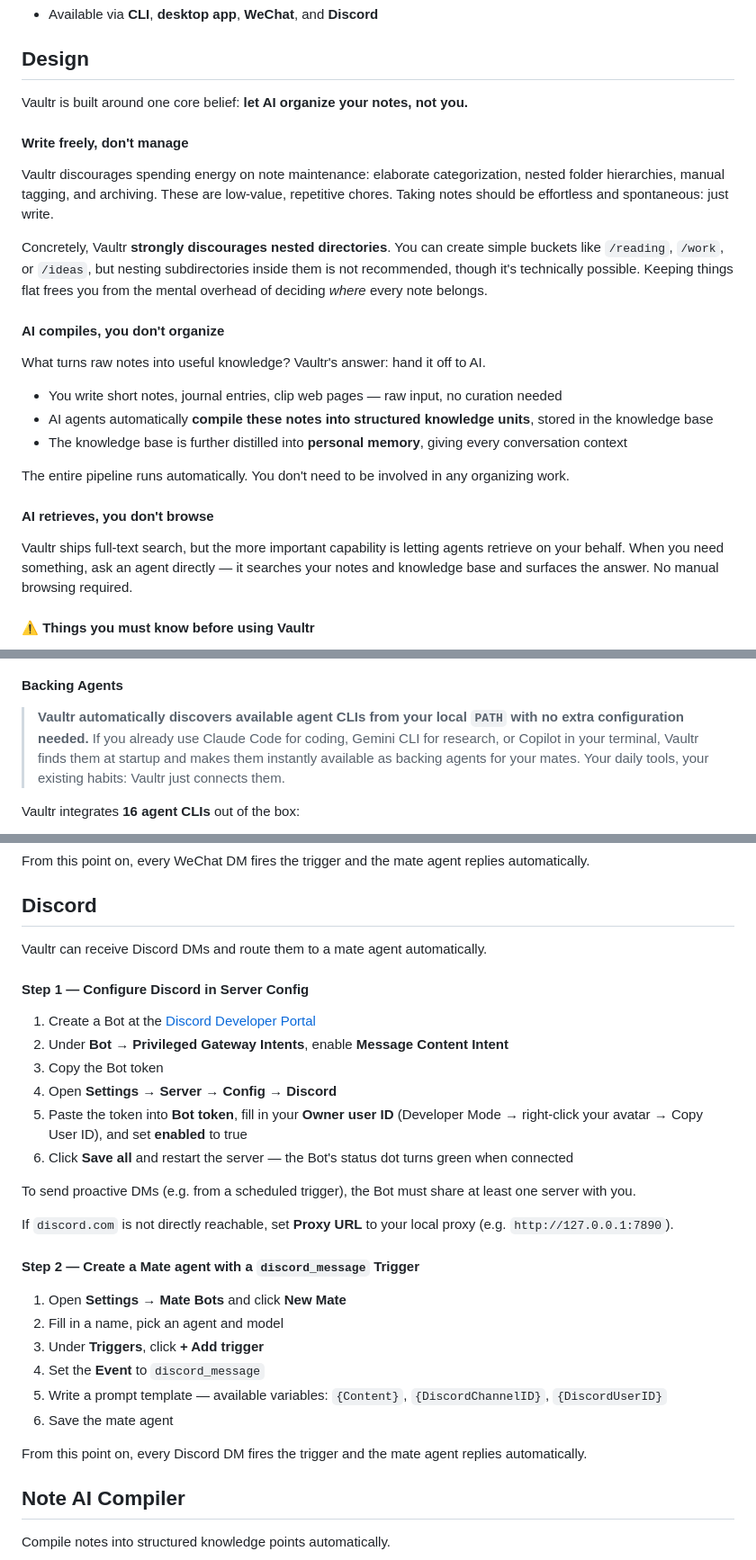
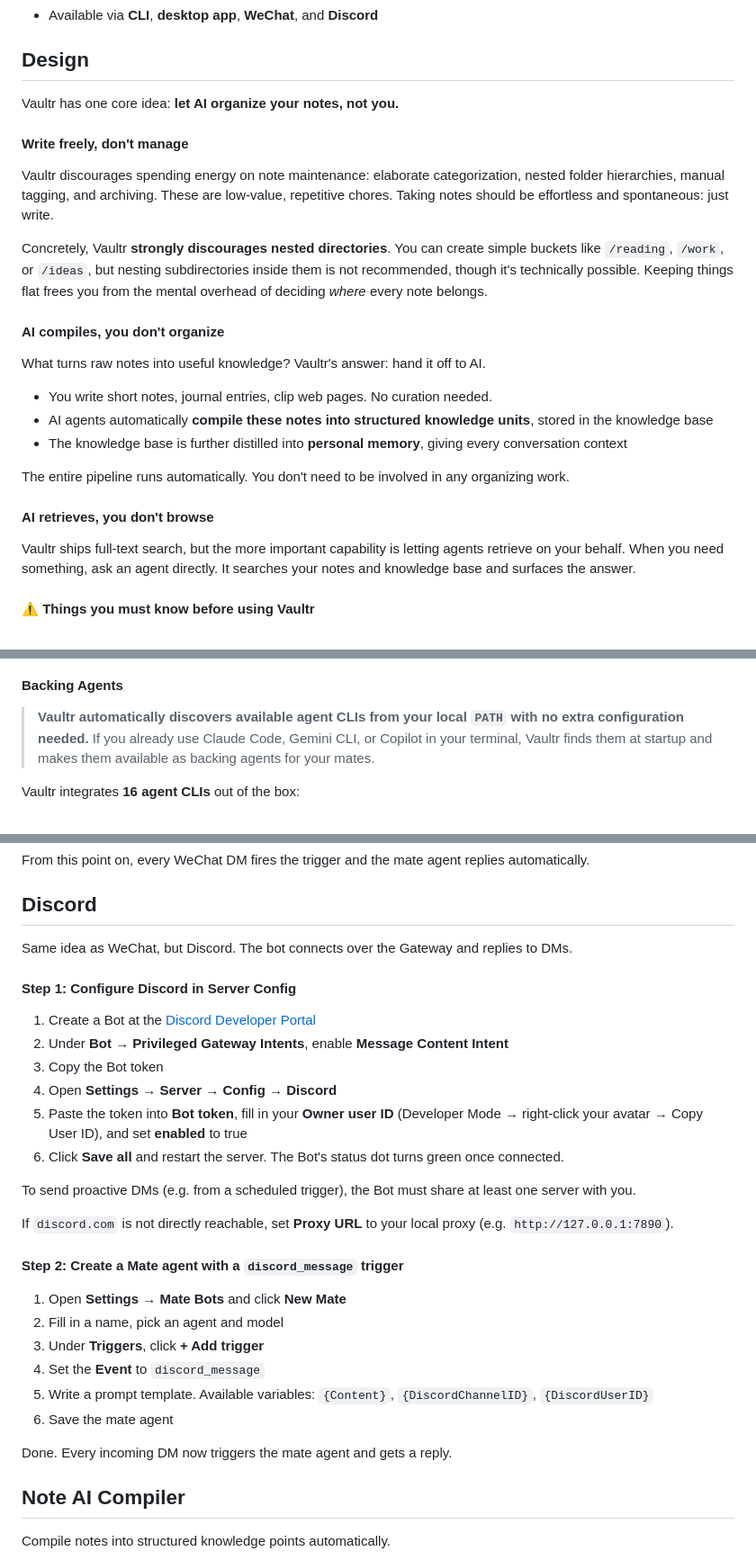
Before and after one commit to skoowoo/vaultr-notes, a Markdown page: README.md, 3 parts joined by grey strips. Shown at 90% size. Rendered like a GitHub page.

```diff
--- a/README.md
+++ b/README.md
@@ -54,7 +54,7 @@
 
 ## Design
 
-Vaultr is built around one core belief: **let AI organize your notes, not you.**
+Vaultr has one core idea: **let AI organize your notes, not you.**
 
 #### Write freely, don't manage
 
@@ -66,7 +66,7 @@ Concretely, Vaultr **strongly discourages nested directories**. You can create s
 
 What turns raw notes into useful knowledge? Vaultr's answer: hand it off to AI.
 
-- You write short notes, journal entries, clip web pages — raw input, no curation needed
+- You write short notes, journal entries, clip web pages. No curation needed.
 - AI agents automatically **compile these notes into structured knowledge units**, stored in the knowledge base
 - The knowledge base is further distilled into **personal memory**, giving every conversation context
 
@@ -74,7 +74,7 @@ The entire pipeline runs automatically. You don't need to be involved in any org
 
 #### AI retrieves, you don't browse
 
-Vaultr ships full-text search, but the more important capability is letting agents retrieve on your behalf. When you need something, ask an agent directly — it searches your notes and knowledge base and surfaces the answer. No manual browsing required.
+Vaultr ships full-text search, but the more important capability is letting agents retrieve on your behalf. When you need something, ask an agent directly. It searches your notes and knowledge base and surfaces the answer.
 
 #### ⚠️ Things you must know before using Vaultr
 
@@ -238,7 +238,7 @@ Add one or more triggers to a mate and it runs automatically whenever a matching
 
 #### Backing Agents
 
-> **Vaultr automatically discovers available agent CLIs from your local `PATH` with no extra configuration needed.** If you already use Claude Code for coding, Gemini CLI for research, or Copilot in your terminal, Vaultr finds them at startup and makes them instantly available as backing agents for your mates. Your daily tools, your existing habits: Vaultr just connects them.
+> **Vaultr automatically discovers available agent CLIs from your local `PATH` with no extra configuration needed.** If you already use Claude Code, Gemini CLI, or Copilot in your terminal, Vaultr finds them at startup and makes them available as backing agents for your mates.
 
 Vaultr integrates **16 agent CLIs** out of the box:
 
@@ -294,31 +294,31 @@ From this point on, every WeChat DM fires the trigger and the mate agent replies
 
 ## Discord
 
-Vaultr can receive Discord DMs and route them to a mate agent automatically.
+Same idea as WeChat, but Discord. The bot connects over the Gateway and replies to DMs.
 
-#### Step 1 — Configure Discord in Server Config
+#### Step 1: Configure Discord in Server Config
 
 1. Create a Bot at the [Discord Developer Portal](https://discord.com/developers/applications)
 2. Under **Bot → Privileged Gateway Intents**, enable **Message Content Intent**
 3. Copy the Bot token
 4. Open **Settings → Server → Config → Discord**
 5. Paste the token into **Bot token**, fill in your **Owner user ID** (Developer Mode → right-click your avatar → Copy User ID), and set **enabled** to true
-6. Click **Save all** and restart the server — the Bot's status dot turns green when connected
+6. Click **Save all** and restart the server. The Bot's status dot turns green once connected.
 
 To send proactive DMs (e.g. from a scheduled trigger), the Bot must share at least one server with you.
 
 If `discord.com` is not directly reachable, set **Proxy URL** to your local proxy (e.g. `http://127.0.0.1:7890`).
 
-#### Step 2 — Create a Mate agent with a `discord_message` Trigger
+#### Step 2: Create a Mate agent with a `discord_message` trigger
 
 1. Open **Settings → Mate Bots** and click **New Mate**
 2. Fill in a name, pick an agent and model
 3. Under **Triggers**, click **+ Add trigger**
 4. Set the **Event** to `discord_message`
-5. Write a prompt template — available variables: `{Content}`, `{DiscordChannelID}`, `{DiscordUserID}`
+5. Write a prompt template. Available variables: `{Content}`, `{DiscordChannelID}`, `{DiscordUserID}`
 6. Save the mate agent
 
-From this point on, every Discord DM fires the trigger and the mate agent replies automatically.
+Done. Every incoming DM now triggers the mate agent and gets a reply.
 
 ## Note AI Compiler
 
```
Also changed, not shown: other parts of README.md (+5 -5 lines), README_ZH.md (+6 -6 lines).
